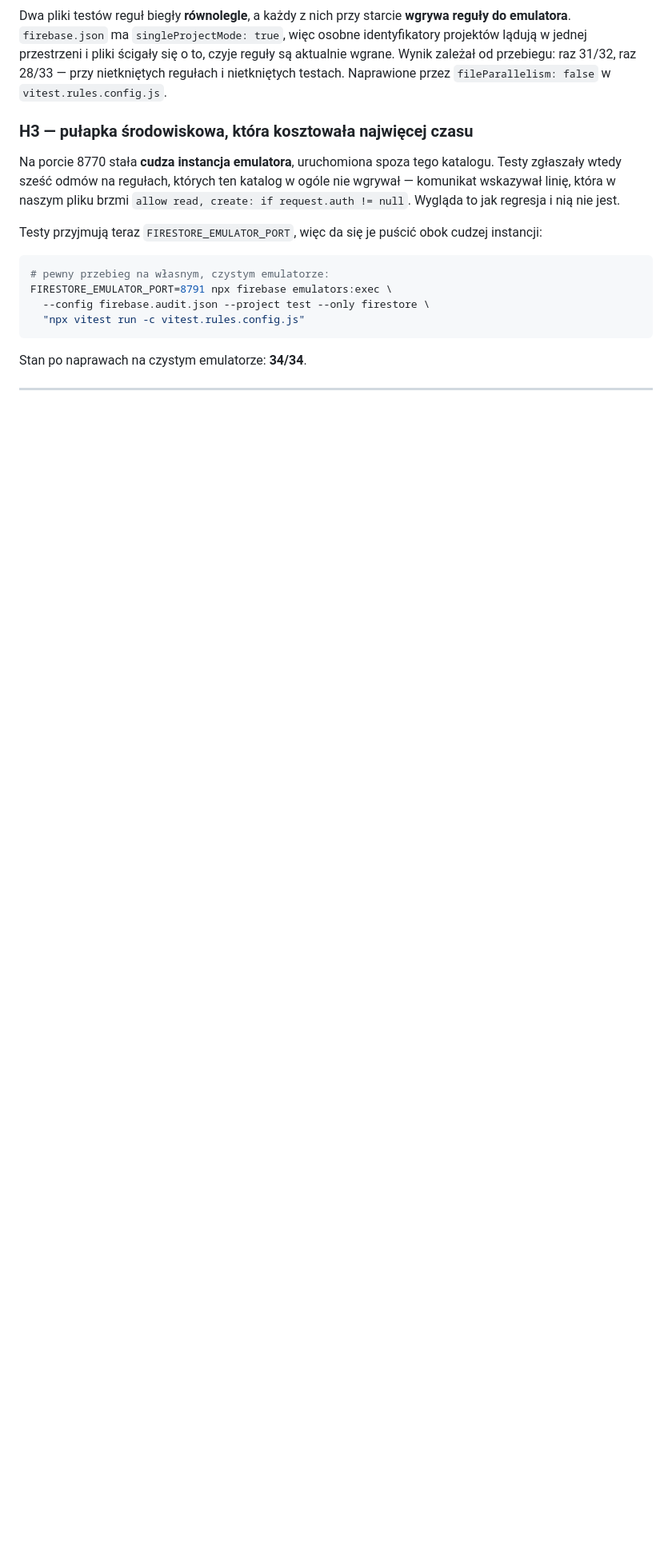
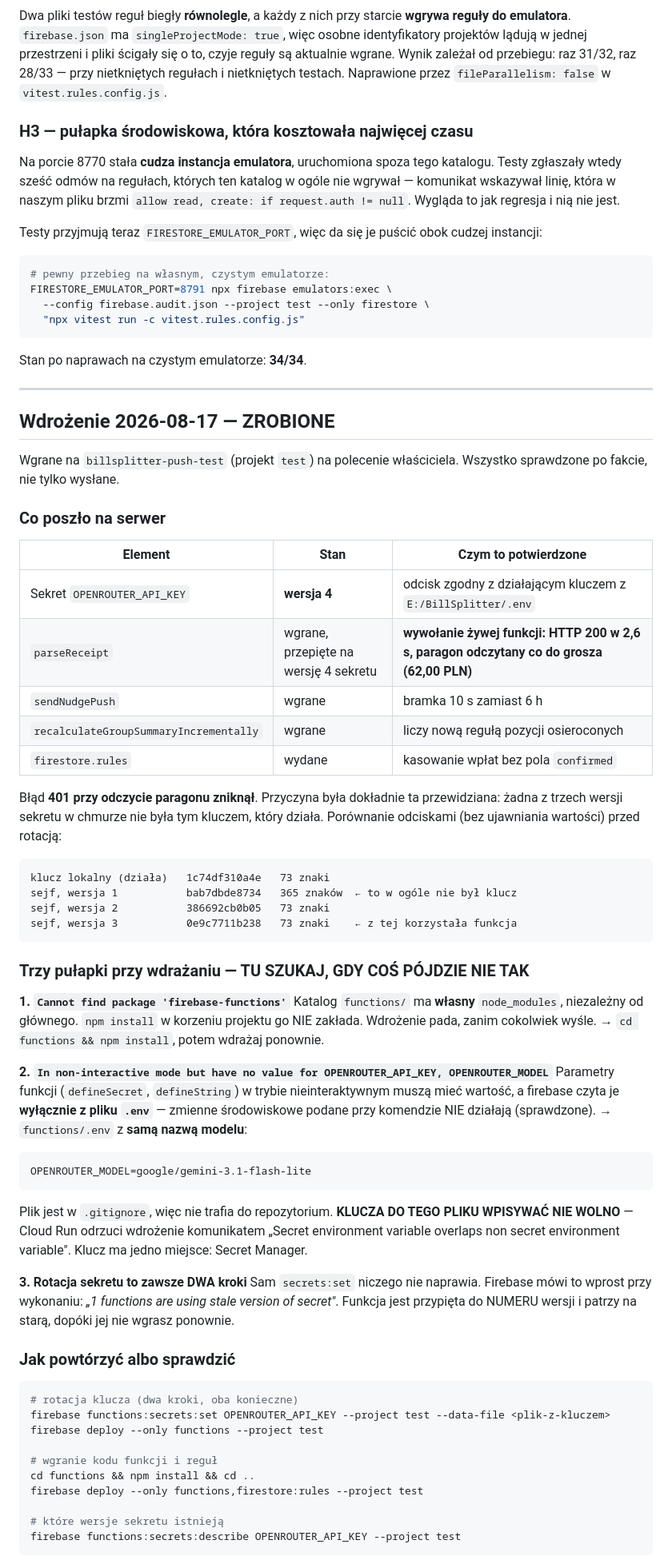
Before and after one commit to MACUkill/BillSplitter, a Markdown page: docs/AUDYT-2026-08.md, the part around one of its changes. Shown at 80% size. Rendered like a GitHub page; blank space fills up the shorter version.

Commit message:
docs: zapis wdrożenia na billsplitter-push-test wraz z pułapkami
Wdrożenie wykonane 2026-08-17 na polecenie właściciela. Sekcja opisuje co poszło
na serwer, czym to potwierdzone i gdzie szukać, gdy następnym razem coś padnie.

Wgrane: sekret OPENROUTER_API_KEY (wersja 4), parseReceipt, sendNudgePush,
recalculateGroupSummaryIncrementally, firestore.rules.

Błąd 401 przy odczycie paragonu zniknął. Potwierdzone nie samym "deploy complete",
tylko wywołaniem ŻYWEJ funkcji: logowanie anonimowe jak w aplikacji, prawdziwy
paragon z korpusu, HTTP 200 w 2,6 s, odczyt co do grosza (62,00 PLN).

Przyczyna 401 potwierdzona przed rotacją porównaniem odcisków, bez ujawniania
wartości: żadna z trzech wersji sekretu w chmurze nie była działającym kluczem.
Wersja 1 miała w ogóle 365 znaków, czyli nie była kluczem.

Trzy pułapki spisane, bo każda zatrzymała wdrożenie i każda wróci:

1. "Cannot find package firebase-functions" — katalog functions/ ma własny
   node_modules, npm install w korzeniu go nie zakłada.
2. "In non-interactive mode but have no value for OPENROUTER_API_KEY,
   OPENROUTER_MODEL" — parametry funkcji czyta firebase WYŁĄCZNIE z pliku .env,
   zmienne środowiskowe przy komendzie nie działają (sprawdzone). Do functions/.env
   idzie sama nazwa modelu; klucza tam wpisywać nie wolno, bo Cloud Run odrzuci
   wdrożenie na kolizji zmiennej sekretnej z niesekretną.
3. Rotacja sekretu to zawsze dwa kroki — funkcja jest przypięta do numeru wersji
   i patrzy na starą, dopóki nie zostanie wgrana ponownie.

Dopisane też ostrzeżenie, że domyślnym projektem w .firebaserc jest
billsplitter-2fdfa, czyli żywa V1 — każda komenda potrzebuje --project test.

Punkt o nieważnym sekrecie w sekcji Decyzje zamknięty. Zapisana decyzja
właściciela: pozycja bez chętnych zostaje dzielona po równo, komunikat bez zmian.

Co-Authored-By: Claude Opus 5 <noreply@anthropic.com>

````diff
--- a/docs/AUDYT-2026-08.md
+++ b/docs/AUDYT-2026-08.md
@@ -556,3 +557,69 @@ Stan po naprawach na czystym emulatorze: **34/34**.
 
 ---
 
+## Wdrożenie 2026-08-17 — ZROBIONE
+
+Wgrane na `billsplitter-push-test` (projekt `test`) na polecenie właściciela. Wszystko
+sprawdzone po fakcie, nie tylko wysłane.
+
+### Co poszło na serwer
+
+| Element | Stan | Czym to potwierdzone |
+|---|---|---|
+| Sekret `OPENROUTER_API_KEY` | **wersja 4** | odcisk zgodny z działającym kluczem z `E:/BillSplitter/.env` |
+| `parseReceipt` | wgrane, przepięte na wersję 4 sekretu | **wywołanie żywej funkcji: HTTP 200 w 2,6 s, paragon odczytany co do grosza (62,00 PLN)** |
+| `sendNudgePush` | wgrane | bramka 10 s zamiast 6 h |
+| `recalculateGroupSummaryIncrementally` | wgrane | liczy nową regułą pozycji osieroconych |
+| `firestore.rules` | wydane | kasowanie wpłat bez pola `confirmed` |
+
+Błąd **401 przy odczycie paragonu zniknął**. Przyczyna była dokładnie ta przewidziana:
+żadna z trzech wersji sekretu w chmurze nie była tym kluczem, który działa. Porównanie
+odciskami (bez ujawniania wartości) przed rotacją:
+
+```
+klucz lokalny (działa)   1c74df310a4e   73 znaki
+sejf, wersja 1           bab7dbde8734   365 znaków  ← to w ogóle nie był klucz
+sejf, wersja 2           386692cb0b05   73 znaki
+sejf, wersja 3           0e9c7711b238   73 znaki    ← z tej korzystała funkcja
+```
+
+### Trzy pułapki przy wdrażaniu — TU SZUKAJ, GDY COŚ PÓJDZIE NIE TAK
+
+**1. `Cannot find package 'firebase-functions'`**
+Katalog `functions/` ma **własny** `node_modules`, niezależny od głównego. `npm install`
+w korzeniu projektu go NIE zakłada. Wdrożenie pada, zanim cokolwiek wyśle.
+→ `cd functions && npm install`, potem wdrażaj ponownie.
+
+**2. `In non-interactive mode but have no value for OPENROUTER_API_KEY, OPENROUTER_MODEL`**
+Parametry funkcji (`defineSecret`, `defineString`) w trybie nieinteraktywnym muszą mieć
+wartość, a firebase czyta je **wyłącznie z pliku `.env`** — zmienne środowiskowe podane
+przy komendzie NIE działają (sprawdzone).
+→ `functions/.env` z **samą nazwą modelu**:
+```
+OPENROUTER_MODEL=google/gemini-3.1-flash-lite
+```
+Plik jest w `.gitignore`, więc nie trafia do repozytorium.
+**KLUCZA DO TEGO PLIKU WPISYWAĆ NIE WOLNO** — Cloud Run odrzuci wdrożenie komunikatem
+„Secret environment variable overlaps non secret environment variable". Klucz ma jedno
+miejsce: Secret Manager.
+
+**3. Rotacja sekretu to zawsze DWA kroki**
+Sam `secrets:set` niczego nie naprawia. Firebase mówi to wprost przy wykonaniu:
+*„1 functions are using stale version of secret"*. Funkcja jest przypięta do NUMERU wersji
+i patrzy na starą, dopóki jej nie wgrasz ponownie.
+
+### Jak powtórzyć albo sprawdzić
+
+```bash
+# rotacja klucza (dwa kroki, oba konieczne)
+firebase functions:secrets:set OPENROUTER_API_KEY --project test --data-file <plik-z-kluczem>
+firebase deploy --only functions --project test
+
+# wgranie kodu funkcji i reguł
+cd functions && npm install && cd ..
+firebase deploy --only functions,firestore:rules --project test
+
+# które wersje sekretu istnieją
+firebase functions:secrets:describe OPENROUTER_API_KEY --project test
+```
+
````
Also changed, not shown: other parts of docs/AUDYT-2026-08.md (+21 -5 lines).
